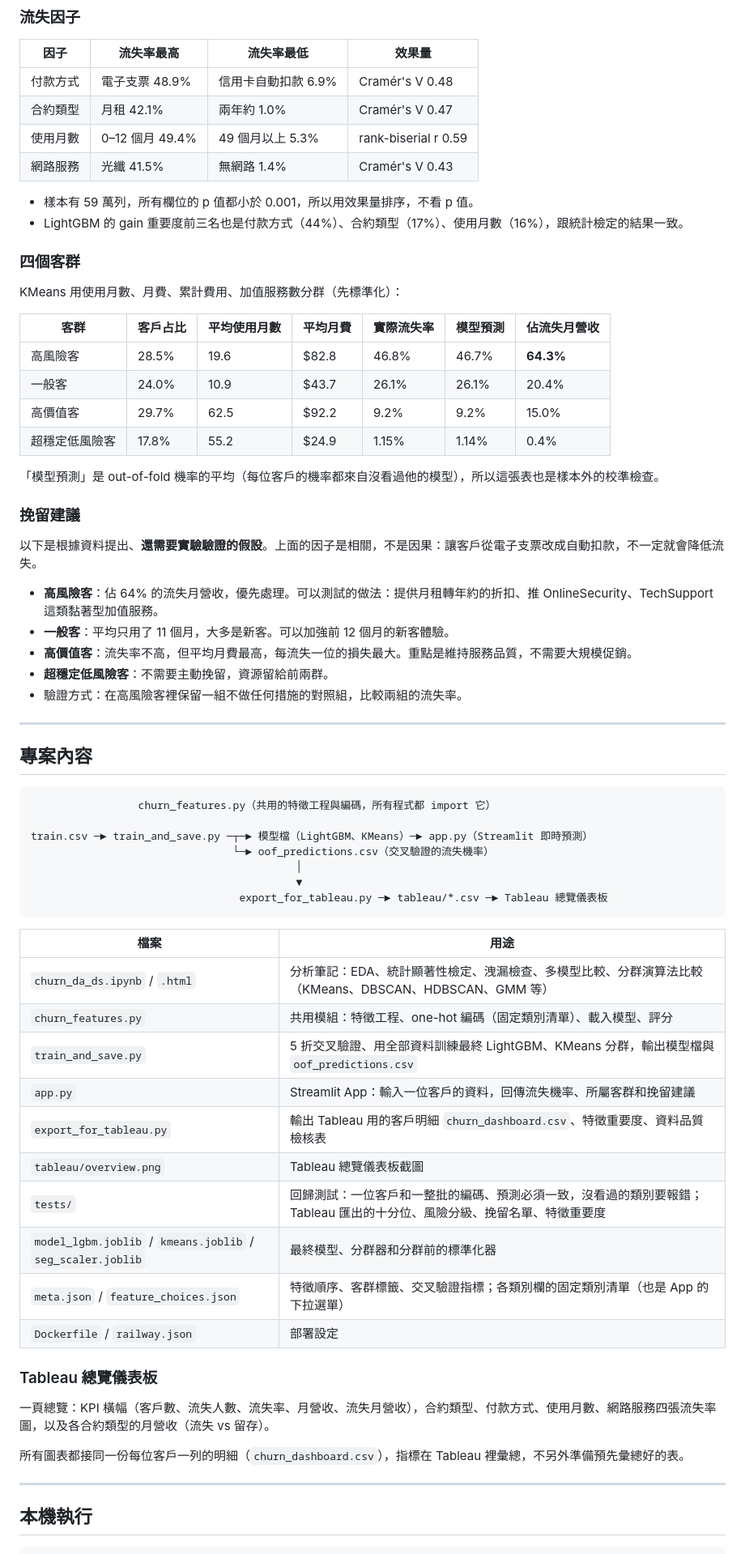
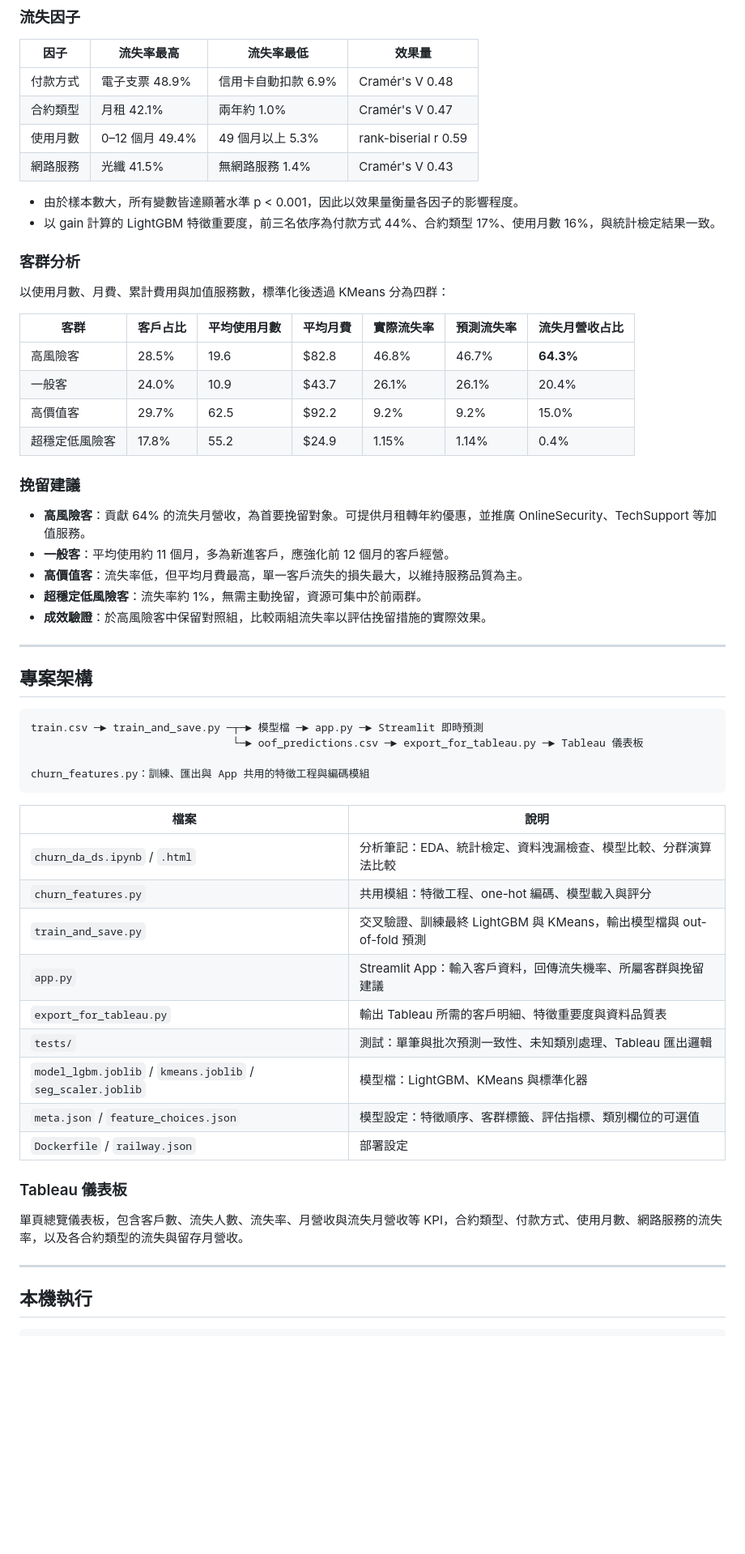
Before and after one commit to hcy1041116/churn, a Markdown page: README.md, the part around one of its changes. Shown at 81% size. GitHub-like rendering; blank space fills up the shorter version.

Commit message:
README: formal wording, trim parenthetical notes

````diff
--- a/README.md
+++ b/README.md
@@ -22,66 +22,56 @@
 | 付款方式 | 電子支票 48.9% | 信用卡自動扣款 6.9% | Cramér's V 0.48 |
 | 合約類型 | 月租 42.1% | 兩年約 1.0% | Cramér's V 0.47 |
 | 使用月數 | 0–12 個月 49.4% | 49 個月以上 5.3% | rank-biserial r 0.59 |
-| 網路服務 | 光纖 41.5% | 無網路 1.4% | Cramér's V 0.43 |
+| 網路服務 | 光纖 41.5% | 無網路服務 1.4% | Cramér's V 0.43 |
 
-- 樣本有 59 萬列，所有欄位的 p 值都小於 0.001，所以用效果量排序，不看 p 值。
-- LightGBM 的 gain 重要度前三名也是付款方式（44%）、合約類型（17%）、使用月數（16%），跟統計檢定的結果一致。
+- 由於樣本數大，所有變數皆達顯著水準 p < 0.001，因此以效果量衡量各因子的影響程度。
+- 以 gain 計算的 LightGBM 特徵重要度，前三名依序為付款方式 44%、合約類型 17%、使用月數 16%，與統計檢定結果一致。
 
-### 四個客群
+### 客群分析
 
-KMeans 用使用月數、月費、累計費用、加值服務數分群（先標準化）：
+以使用月數、月費、累計費用與加值服務數，標準化後透過 KMeans 分為四群：
 
-| 客群 | 客戶占比 | 平均使用月數 | 平均月費 | 實際流失率 | 模型預測 | 佔流失月營收 |
+| 客群 | 客戶占比 | 平均使用月數 | 平均月費 | 實際流失率 | 預測流失率 | 流失月營收占比 |
 |---|---|---|---|---|---|---|
 | 高風險客 | 28.5% | 19.6 | $82.8 | 46.8% | 46.7% | **64.3%** |
 | 一般客 | 24.0% | 10.9 | $43.7 | 26.1% | 26.1% | 20.4% |
 | 高價值客 | 29.7% | 62.5 | $92.2 | 9.2% | 9.2% | 15.0% |
 | 超穩定低風險客 | 17.8% | 55.2 | $24.9 | 1.15% | 1.14% | 0.4% |
 
-「模型預測」是 out-of-fold 機率的平均（每位客戶的機率都來自沒看過他的模型），所以這張表也是樣本外的校準檢查。
-
 ### 挽留建議
 
-以下是根據資料提出、**還需要實驗驗證的假設**。上面的因子是相關，不是因果：讓客戶從電子支票改成自動扣款，不一定就會降低流失。
-
-- **高風險客**：佔 64% 的流失月營收，優先處理。可以測試的做法：提供月租轉年約的折扣、推 OnlineSecurity、TechSupport 這類黏著型加值服務。
-- **一般客**：平均只用了 11 個月，大多是新客。可以加強前 12 個月的新客體驗。
-- **高價值客**：流失率不高，但平均月費最高，每流失一位的損失最大。重點是維持服務品質，不需要大規模促銷。
-- **超穩定低風險客**：不需要主動挽留，資源留給前兩群。
-- 驗證方式：在高風險客裡保留一組不做任何措施的對照組，比較兩組的流失率。
+- **高風險客**：貢獻 64% 的流失月營收，為首要挽留對象。可提供月租轉年約優惠，並推廣 OnlineSecurity、TechSupport 等加值服務。
+- **一般客**：平均使用約 11 個月，多為新進客戶，應強化前 12 個月的客戶經營。
+- **高價值客**：流失率低，但平均月費最高，單一客戶流失的損失最大，以維持服務品質為主。
+- **超穩定低風險客**：流失率約 1%，無需主動挽留，資源可集中於前兩群。
+- **成效驗證**：於高風險客中保留對照組，比較兩組流失率以評估挽留措施的實際效果。
 
 ---
 
-## 專案內容
+## 專案架構
 
 ```
-                 churn_features.py（共用的特徵工程與編碼，所有程式都 import 它）
+train.csv ─► train_and_save.py ─┬─► 模型檔 ─► app.py ─► Streamlit 即時預測
+                                └─► oof_predictions.csv ─► export_for_tableau.py ─► Tableau 儀表板
 
-train.csv ─► train_and_save.py ─┬─► 模型檔（LightGBM、KMeans）─► app.py（Streamlit 即時預測）
-                                └─► oof_predictions.csv（交叉驗證的流失機率）
-                                          │
-                                          ▼
-                                 export_for_tableau.py ─► tableau/*.csv ─► Tableau 總覽儀表板
+churn_features.py：訓練、匯出與 App 共用的特徵工程與編碼模組
 ```
 
-| 檔案 | 用途 |
+| 檔案 | 說明 |
 |------|------|
-| `churn_da_ds.ipynb` / `.html` | 分析筆記：EDA、統計顯著性檢定、洩漏檢查、多模型比較、分群演算法比較（KMeans、DBSCAN、HDBSCAN、GMM 等） |
-| `churn_features.py` | 共用模組：特徵工程、one-hot 編碼（固定類別清單）、載入模型、評分 |
-| `train_and_save.py` | 5 折交叉驗證、用全部資料訓練最終 LightGBM、KMeans 分群，輸出模型檔與 `oof_predictions.csv` |
-| `app.py` | Streamlit App：輸入一位客戶的資料，回傳流失機率、所屬客群和挽留建議 |
-| `export_for_tableau.py` | 輸出 Tableau 用的客戶明細 `churn_dashboard.csv`、特徵重要度、資料品質檢核表 |
-| `tableau/overview.png` | Tableau 總覽儀表板截圖 |
-| `tests/` | 回歸測試：一位客戶和一整批的編碼、預測必須一致，沒看過的類別要報錯；Tableau 匯出的十分位、風險分級、挽留名單、特徵重要度 |
-| `model_lgbm.joblib` / `kmeans.joblib` / `seg_scaler.joblib` | 最終模型、分群器和分群前的標準化器 |
-| `meta.json` / `feature_choices.json` | 特徵順序、客群標籤、交叉驗證指標；各類別欄的固定類別清單（也是 App 的下拉選單） |
+| `churn_da_ds.ipynb` / `.html` | 分析筆記：EDA、統計檢定、資料洩漏檢查、模型比較、分群演算法比較 |
+| `churn_features.py` | 共用模組：特徵工程、one-hot 編碼、模型載入與評分 |
+| `train_and_save.py` | 交叉驗證、訓練最終 LightGBM 與 KMeans，輸出模型檔與 out-of-fold 預測 |
+| `app.py` | Streamlit App：輸入客戶資料，回傳流失機率、所屬客群與挽留建議 |
+| `export_for_tableau.py` | 輸出 Tableau 所需的客戶明細、特徵重要度與資料品質表 |
+| `tests/` | 測試：單筆與批次預測一致性、未知類別處理、Tableau 匯出邏輯 |
+| `model_lgbm.joblib` / `kmeans.joblib` / `seg_scaler.joblib` | 模型檔：LightGBM、KMeans 與標準化器 |
+| `meta.json` / `feature_choices.json` | 模型設定：特徵順序、客群標籤、評估指標、類別欄位的可選值 |
 | `Dockerfile` / `railway.json` | 部署設定 |
 
-### Tableau 總覽儀表板
+### Tableau 儀表板
 
-一頁總覽：KPI 橫幅（客戶數、流失人數、流失率、月營收、流失月營收），合約類型、付款方式、使用月數、網路服務四張流失率圖，以及各合約類型的月營收（流失 vs 留存）。
-
-所有圖表都接同一份每位客戶一列的明細（`churn_dashboard.csv`），指標在 Tableau 裡彙總，不另外準備預先彙總好的表。
+單頁總覽儀表板，包含客戶數、流失人數、流失率、月營收與流失月營收等 KPI，合約類型、付款方式、使用月數、網路服務的流失率，以及各合約類型的流失與留存月營收。
 
 ---
 
````
Also changed, not shown: other parts of README.md (+22 -28 lines).
